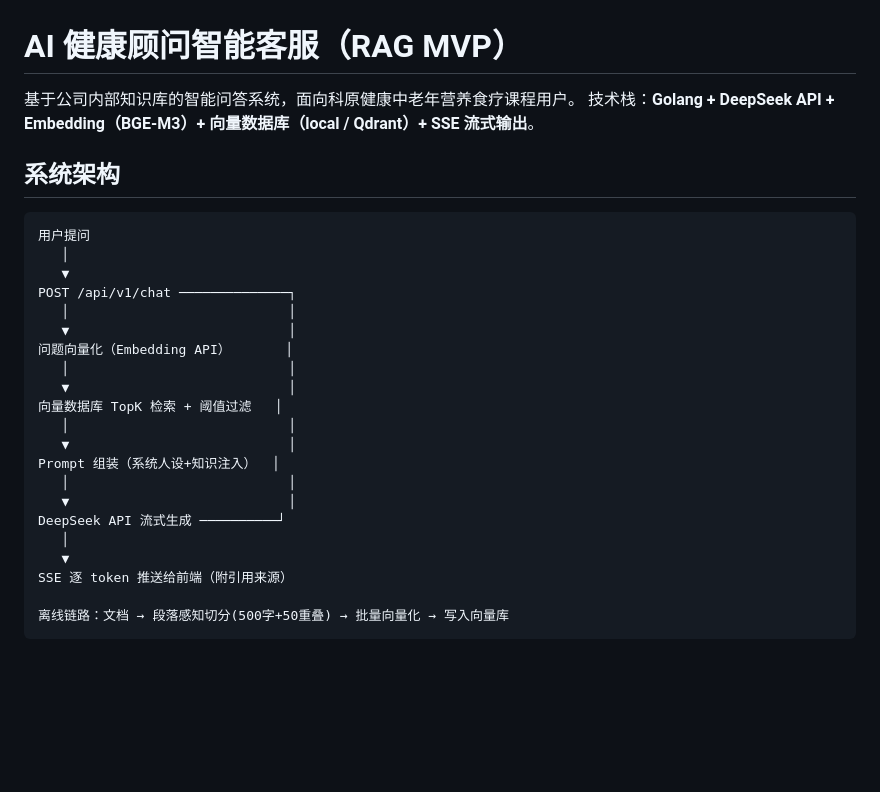
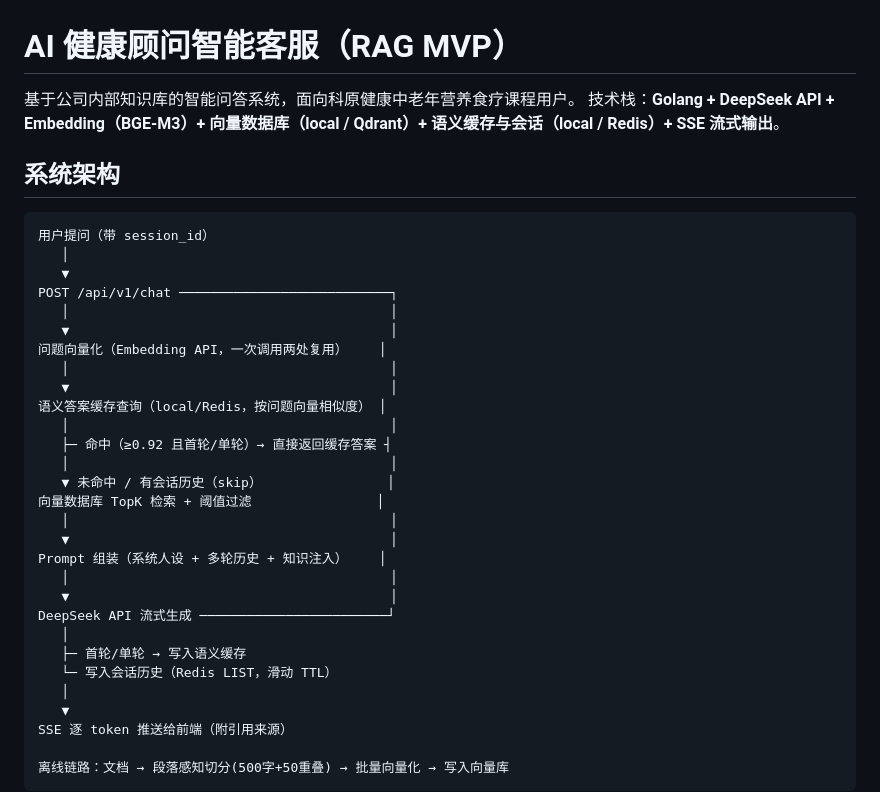
Before and after one commit to lihongcheng/ai-advisor, a Markdown page: README.md, the part around the change. GitHub-like rendering; blank space fills up the shorter version.

Commit message:
docs: 架构图补充语义缓存与会话历史节点

````diff
--- a/README.md
+++ b/README.md
@@ -1,27 +1,35 @@
 # AI 健康顾问智能客服（RAG MVP）
 
 基于公司内部知识库的智能问答系统，面向科原健康中老年营养食疗课程用户。
-技术栈：**Golang + DeepSeek API + Embedding（BGE-M3）+ 向量数据库（local / Qdrant）+ SSE 流式输出**。
+技术栈：**Golang + DeepSeek API + Embedding（BGE-M3）+ 向量数据库（local / Qdrant）+ 语义缓存与会话（local / Redis）+ SSE 流式输出**。
 
 ## 系统架构
 
 ```
-用户提问
+用户提问（带 session_id）
    │
    ▼
-POST /api/v1/chat ──────────────┐
-   │                            │
-   ▼                            │
-问题向量化（Embedding API）       │
-   │                            │
-   ▼                            │
-向量数据库 TopK 检索 + 阈值过滤   │
-   │                            │
-   ▼                            │
-Prompt 组装（系统人设+知识注入）  │
-   │                            │
-   ▼                            │
-DeepSeek API 流式生成 ──────────┘
+POST /api/v1/chat ───────────────────────────┐
+   │                                         │
+   ▼                                         │
+问题向量化（Embedding API，一次调用两处复用）    │
+   │                                         │
+   ▼                                         │
+语义答案缓存查询（local/Redis，按问题向量相似度） │
+   │                                         │
+   ├─ 命中（≥0.92 且首轮/单轮）→ 直接返回缓存答案 ┤
+   │                                         │
+   ▼ 未命中 / 有会话历史（skip）                │
+向量数据库 TopK 检索 + 阈值过滤                │
+   │                                         │
+   ▼                                         │
+Prompt 组装（系统人设 + 多轮历史 + 知识注入）    │
+   │                                         │
+   ▼                                         │
+DeepSeek API 流式生成 ────────────────────────┘
+   │
+   ├─ 首轮/单轮 → 写入语义缓存
+   └─ 写入会话历史（Redis LIST，滑动 TTL）
    │
    ▼
 SSE 逐 token 推送给前端（附引用来源）
````
